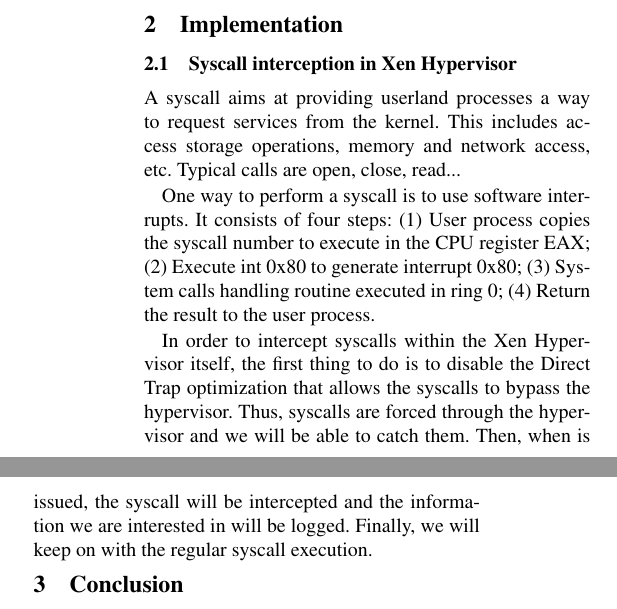
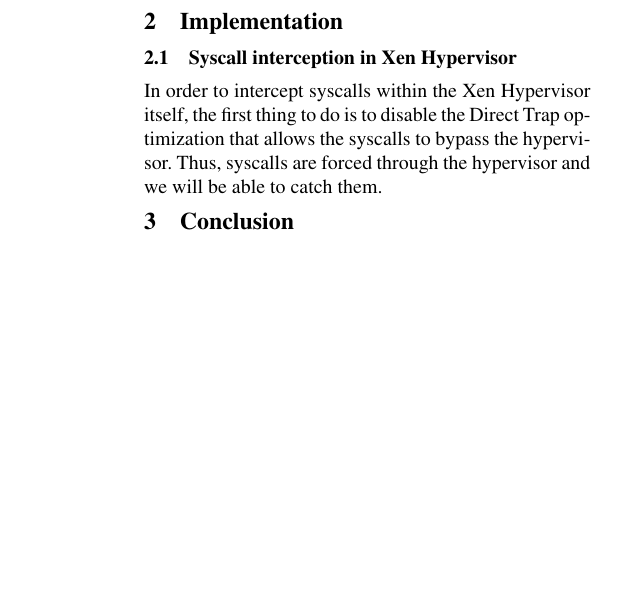
Before and after one commit to yining0417/CloudCom, a LaTeX paper (paper.tex, which reads impl.tex): two parts of the columns of page 2 of 2 before the commit and part of one column of page 2 of 2 after it, the two joined at a grey line, cut so that both start at the same text, the shorter picture padded with empty space. Compiled offline with pdfLaTeX; a LaTeX package or settings file that is missing is left out.

Commit message:
Update impl.tex

```diff
--- a/impl.tex
+++ b/impl.tex
@@ -1,18 +1,7 @@
  \section{Implementation} \label{sec:impl}
 
 \subsection{Syscall interception in Xen Hypervisor}\label{sec:interception}
-A syscall aims at providing userland processes a way to request services
-from the kernel. This includes access storage operations, memory and network
-access, etc. Typical calls are open, close, read...
-
-One way to perform a syscall is to use software interrupts. It consists of
-four steps: (1) User process copies the syscall number to execute in the CPU register
-EAX; (2) Execute int 0x80 to generate interrupt 0x80; (3) System calls handling
-routine executed in ring 0; (4) Return the result to the user process.
-
-In order to intercept syscalls within the Xen Hypervisor itself, the first thing to do
-is to disable the Direct Trap optimization that allows the syscalls to bypass the
+In order to intercept syscalls within the Xen Hypervisor itself, the first thing to
+do is to disable the Direct Trap optimization that allows the syscalls to bypass the
 hypervisor. Thus, syscalls are forced through the hypervisor and we will be able to
-catch them.  Then, when is issued, the syscall will be intercepted and the information
-we are interested in will be logged. Finally, we will keep on with the regular syscall
-execution.
+catch them.
```
